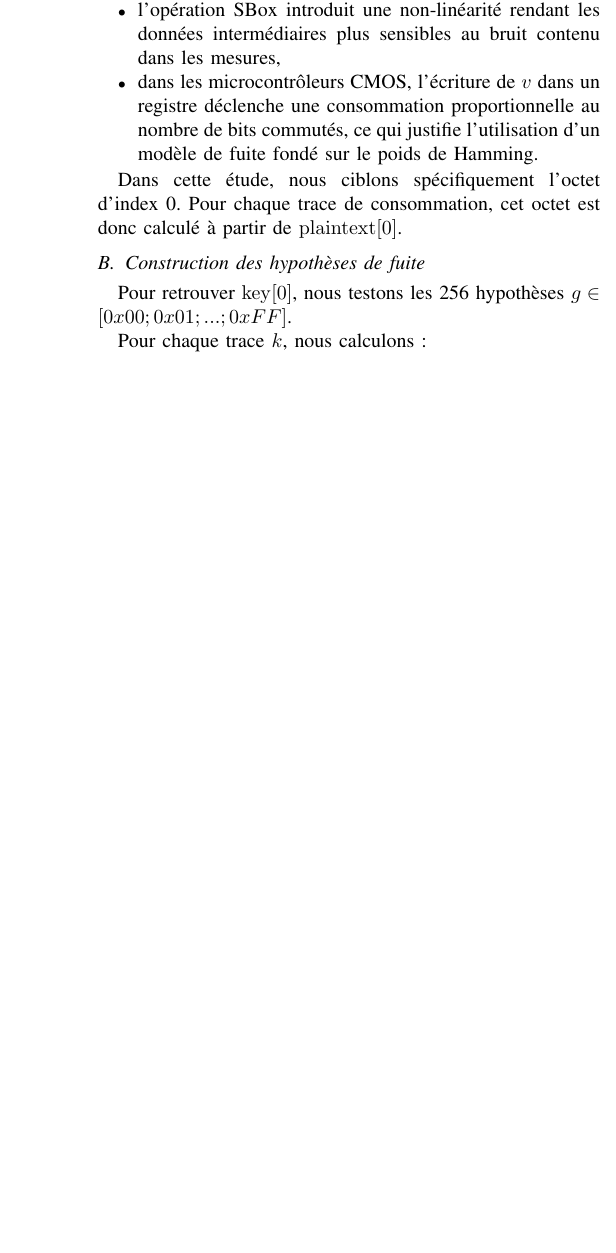
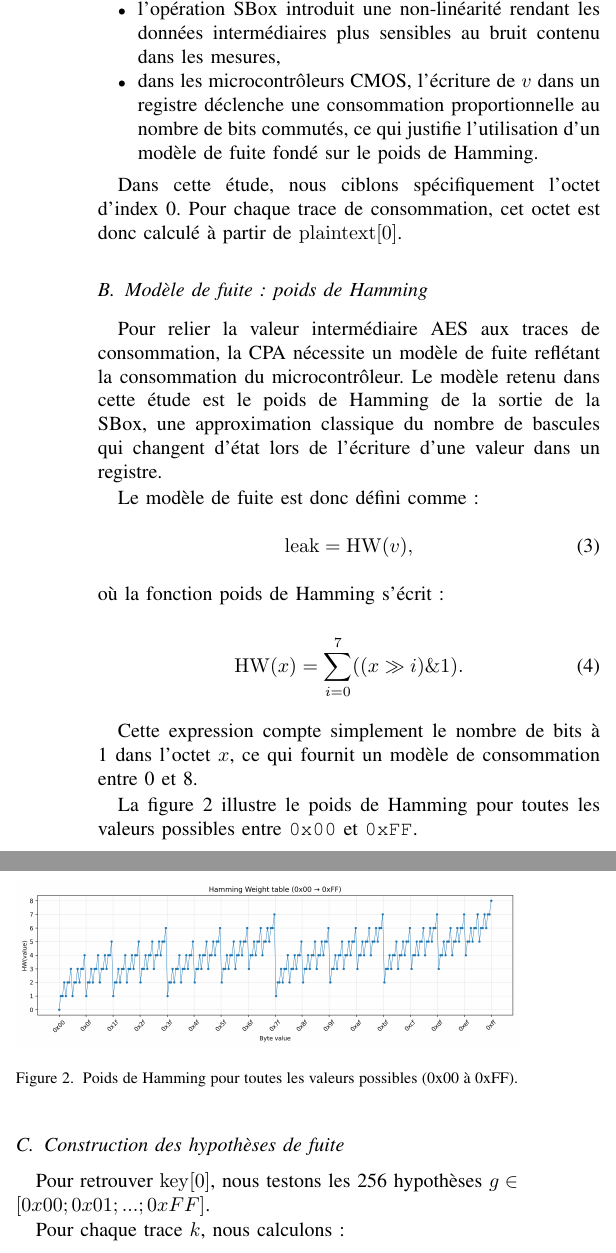
Before and after one commit to Grolleau-Benjamin/RI3A_proj_cyber, a LaTeX paper (papers/CPA_Explication/main.tex): part of one column of page 2 of 5 before the commit and two parts of the columns of page 2 of 5 after it, the two joined at a grey line, cut so that both start at the same text, the shorter picture padded with empty space. Compiled offline with pdfLaTeX.

Commit message:
docs: update paper
Signed-off-by: Benjamin Grolleau <benjamin.grolleau@outlook.com>

```diff
--- a/papers/CPA_Explication/main.tex
+++ b/papers/CPA_Explication/main.tex
@@ -95,6 +95,32 @@ Cette transformation est idéale pour une attaque CPA pour plusieurs raisons :
 
 Dans cette étude, nous ciblons spécifiquement l’octet d’index~0.
 Pour chaque trace de consommation, cet octet est donc calculé à partir de $\mathrm{plaintext}[0]$.
+
+\subsection{Modèle de fuite : poids de Hamming}
+
+Pour relier la valeur intermédiaire AES aux traces de consommation, la CPA nécessite un modèle de fuite reflétant la consommation du microcontrôleur.
+Le modèle retenu dans cette étude est le poids de Hamming de la sortie de la SBox, une approximation classique du nombre de bascules qui changent d’état lors de l’écriture d’une valeur dans un registre.
+
+Le modèle de fuite est donc défini comme :
+\begin{equation}
+\mathrm{leak} = \mathrm{HW}(v),
+\end{equation}
+où la fonction poids de Hamming s’écrit :
+
+\begin{equation}
+\mathrm{HW}(x) = \sum_{i=0}^{7} ( (x \gg i) \& 1 ).
+\end{equation}
+
+Cette expression compte simplement le nombre de bits à 1 dans l’octet $x$, ce qui fournit un modèle de consommation entre 0 et~8.
+
+La figure~\ref{fig:hw_table} illustre le poids de Hamming pour toutes les valeurs possibles entre \texttt{0x00} et \texttt{0xFF}.
+
+\begin{figure}[h]
+\centering
+\includegraphics[width=1\linewidth]{img/hw_table.png}
+\caption{Poids de Hamming pour toutes les valeurs possibles (0x00 à 0xFF).}
+\label{fig:hw_table}
+\end{figure}
 
 
 
```
Also changed, not shown: papers/DPA_Explication/main.tex (+2 -2 lines), papers/DPA_Explication.pdf, papers/CPA_Explication/main.tex (2 more changed lines).
